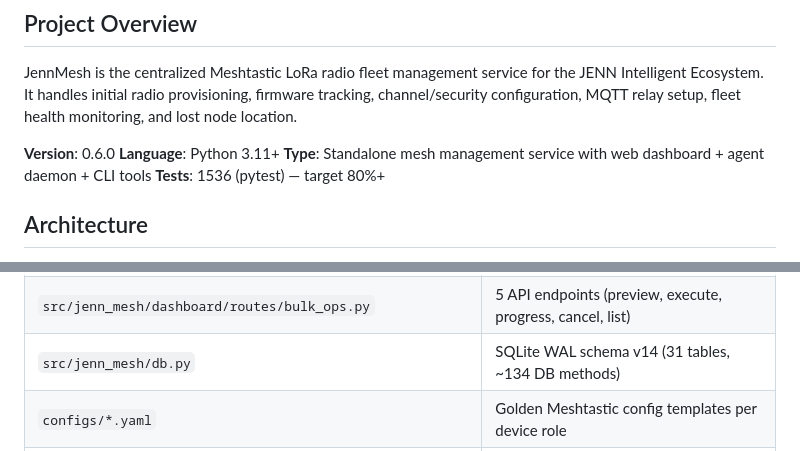
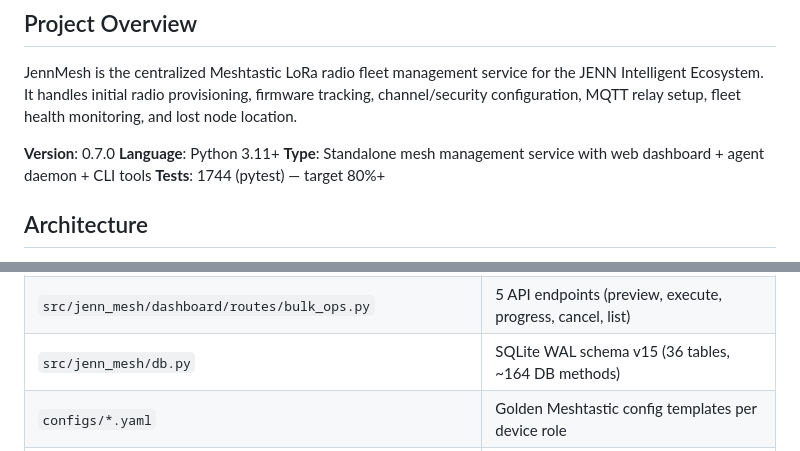
Before and after one commit to Jenn2U/JennMesh, a Markdown page: CLAUDE.md, 2 parts joined by grey strips. Drawn GitHub-style.

```diff
--- a/CLAUDE.md
+++ b/CLAUDE.md
@@ -4,10 +4,10 @@
 
 JennMesh is the centralized Meshtastic LoRa radio fleet management service for the JENN Intelligent Ecosystem. It handles initial radio provisioning, firmware tracking, channel/security configuration, MQTT relay setup, fleet health monitoring, and lost node location.
 
-**Version**: 0.6.0
+**Version**: 0.7.0
 **Language**: Python 3.11+
 **Type**: Standalone mesh management service with web dashboard + agent daemon + CLI tools
-**Tests**: 1536 (pytest) — target 80%+
+**Tests**: 1744 (pytest) — target 80%+
 
 ## Architecture
 
@@ -126,7 +126,7 @@ JennMesh manages radios but does NOT depend on these projects at runtime:
 | `src/jenn_mesh/dashboard/routes/notifications.py` | 9 API endpoints (channel CRUD + test + rule CRUD) |
 | `src/jenn_mesh/dashboard/routes/partitions.py` | 3 API endpoints (status, events, event detail) |
 | `src/jenn_mesh/dashboard/routes/bulk_ops.py` | 5 API endpoints (preview, execute, progress, cancel, list) |
-| `src/jenn_mesh/db.py` | SQLite WAL schema v14 (31 tables, ~134 DB methods) |
+| `src/jenn_mesh/db.py` | SQLite WAL schema v15 (36 tables, ~164 DB methods) |
 | `configs/*.yaml` | Golden Meshtastic config templates per device role |
 | `deploy/systemd/*.service` | 4 systemd unit files (broker, dashboard, agent, sentry) |
 | `deploy/scripts/install.sh` | 9-phase idempotent installer for ARM64 Linux |
```
Also changed, not shown: other parts of CLAUDE.md (+47 -0 lines).
